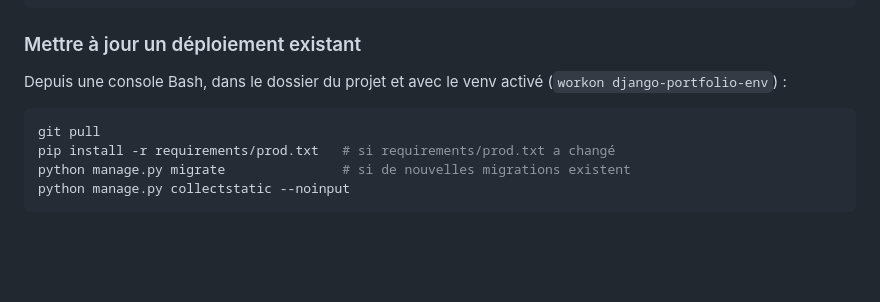
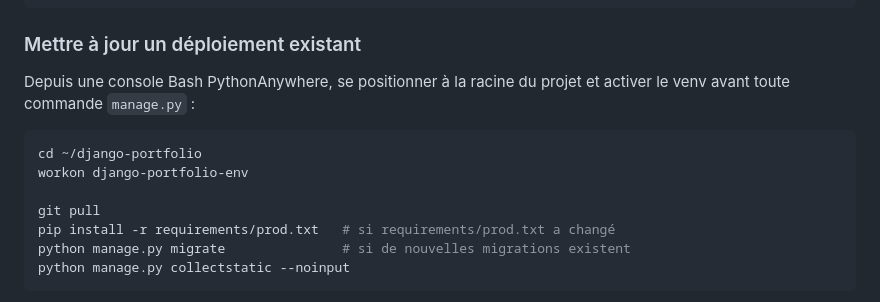
Before and after one commit to fokouarnaud/django-portfolio, a Markdown page: README.md, the part around the change. GitHub-like rendering; blank space fills up the shorter version.

Commit message:
Make project-root cd explicit in PythonAnywhere update procedure
The update section described positioning "in the project folder" in
prose only; add the actual cd (and workon) commands so the block is
copy-pasteable like the initial-deploy recap.

Co-Authored-By: Claude Sonnet 5 <noreply@anthropic.com>

````diff
--- a/README.md
+++ b/README.md
@@ -245,10 +245,13 @@ cd django-portfolio
 
 ### Mettre à jour un déploiement existant
 
-Depuis une console Bash, dans le dossier du projet et avec le venv activé
-(`workon django-portfolio-env`) :
+Depuis une console Bash PythonAnywhere, se positionner à la racine du projet
+et activer le venv avant toute commande `manage.py` :
 
 ```bash
+cd ~/django-portfolio
+workon django-portfolio-env
+
 git pull
 pip install -r requirements/prod.txt   # si requirements/prod.txt a changé
 python manage.py migrate               # si de nouvelles migrations existent
````
